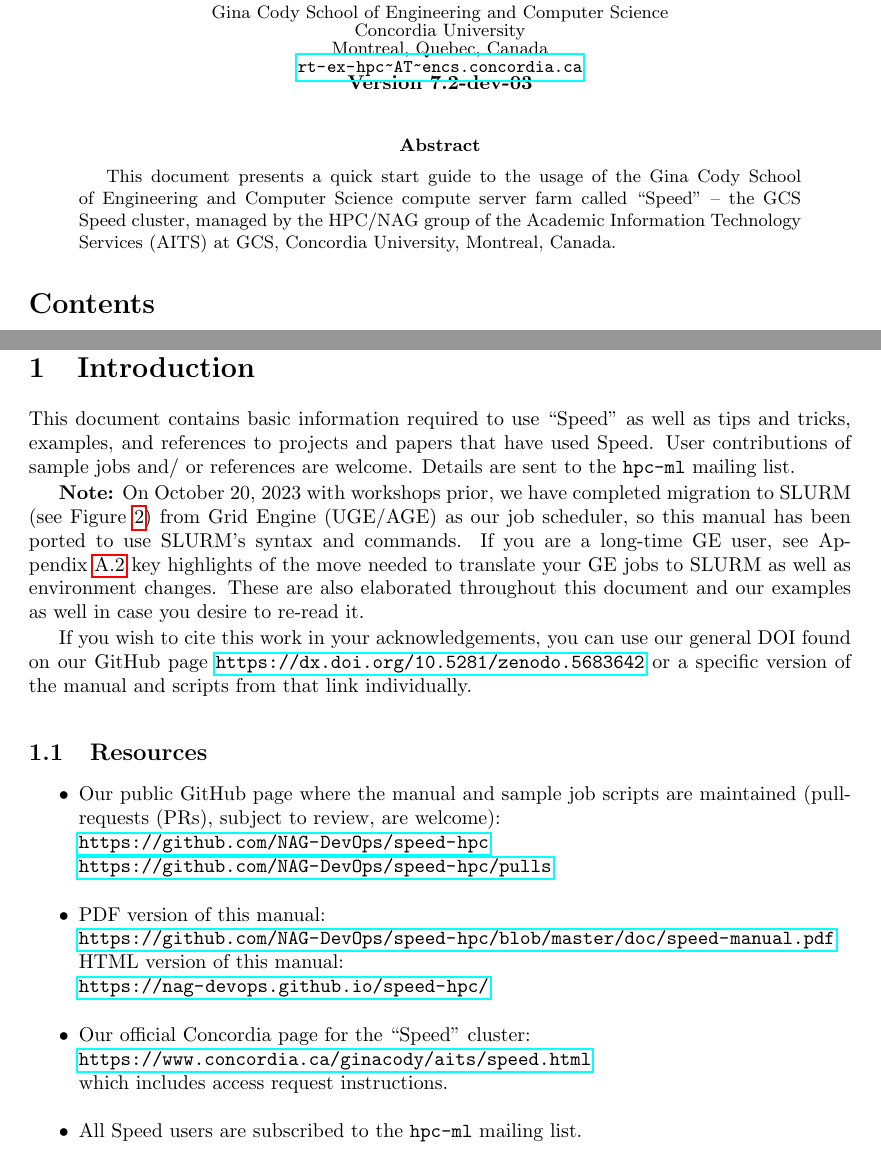
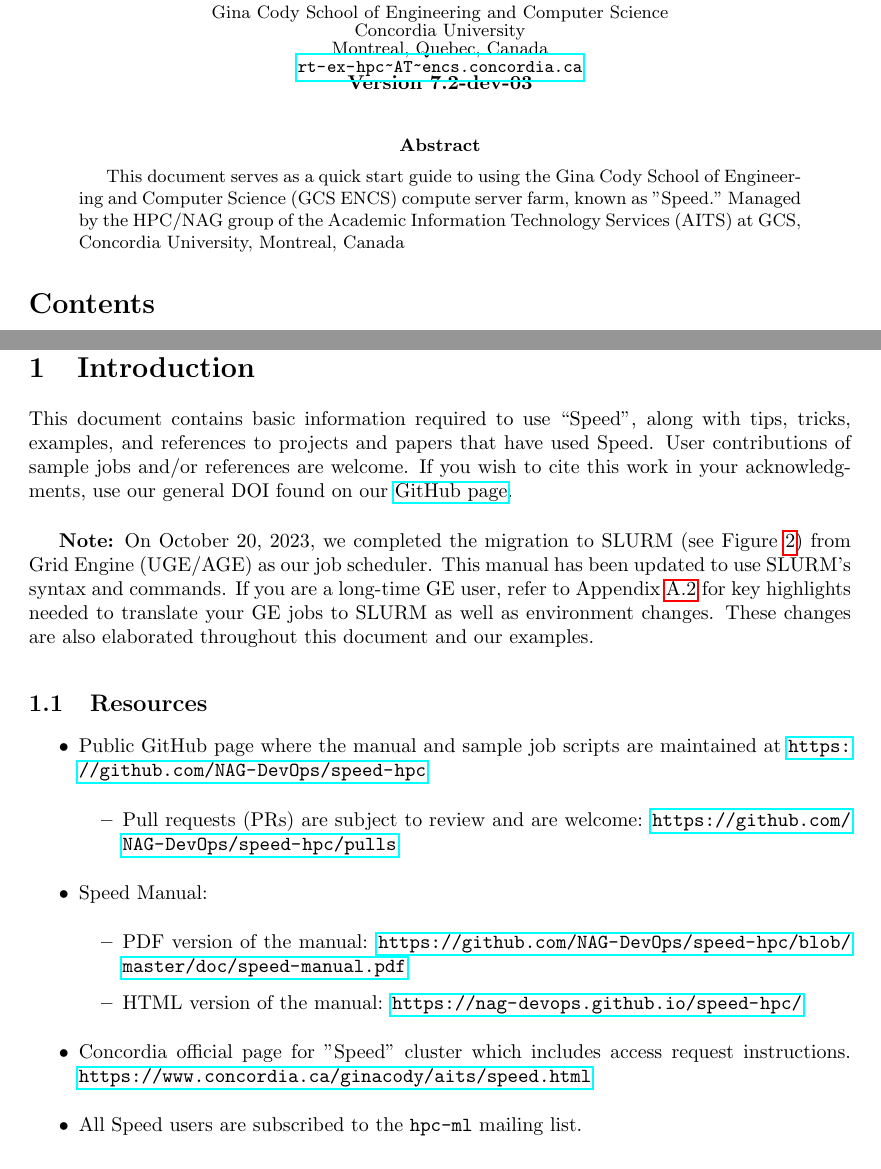
Before and after one commit to NAG-DevOps/speed-hpc, a LaTeX paper (doc/speed-manual.tex): two parts of pages 1 and 4 of 42, joined at a grey line, cut so that both start at the same text. Compiled offline with pdfLaTeX.

Commit message:
update to section 1 (1.1 to 1.5)

```diff
--- a/doc/speed-manual.tex
+++ b/doc/speed-manual.tex
@@ -76,10 +76,9 @@
 
 % ------------------------------------------------------------------------------
 \begin{abstract}
-This document presents a quick start guide to the usage of the Gina Cody School
-of Engineering and Computer Science compute server farm called ``Speed'' -- the
-GCS Speed cluster, managed by the HPC/NAG group of the Academic Information
-Technology Services (AITS) at GCS, Concordia University, Montreal, Canada.
+This document serves as a quick start guide to using the Gina Cody School of Engineering and Computer Science (GCS ENCS)
+compute server farm, known as "Speed." Managed by the HPC/NAG group of the
+Academic Information Technology Services (AITS) at GCS, Concordia University, Montreal, Canada
 \end{abstract}
 
 % ------------------------------------------------------------------------------
@@ -89,47 +88,40 @@
 % ------------------------------------------------------------------------------
 \section{Introduction}
 
-This document contains basic information required to use ``Speed'' as well as
-tips and tricks, examples, and references to projects and papers that have used Speed.
-User contributions of sample jobs and/ or references are welcome.
-Details are sent to the \texttt{hpc-ml} mailing list.
+This document contains basic information required to use “Speed”, along with tips,
+tricks, examples, and references to projects and papers that have used Speed.
+User contributions of sample jobs and/or references are welcome. If you wish to cite this work in your acknowledgments,
+use our general DOI found on our \href{https://github.com/NAG-DevOps/speed-hpc}{GitHub page}.\\
 
-\textbf{Note:} On October 20, 2023 with workshops prior, we have completed migration to SLURM (see \xf{fig:slurm-arch})
-from Grid Engine (UGE/AGE) as our job scheduler, so this manual has been ported to use SLURM's
-syntax and commands. If you are a long-time GE user, see \xa{appdx:uge-to-slurm} key highlights
-of the move needed to translate your GE jobs to SLURM as well as environment changes.
-These are also elaborated throughout this document and our examples as well in case you
-desire to re-read it.
-
-If you wish to cite this work in your acknowledgements, you can use
-our general DOI found on our GitHub page
-\url{https://dx.doi.org/10.5281/zenodo.5683642} or a specific
-version of the manual and scripts from that link individually.
+\textbf{Note:} On October 20, 2023, we completed the migration to SLURM (see \xf{fig:slurm-arch})
+from Grid Engine (UGE/AGE) as our job scheduler. This manual has been updated to use SLURM’s syntax and commands.
+If you are a long-time GE user, refer to \xa{appdx:uge-to-slurm} for key highlights needed to
+translate your GE jobs to SLURM as well as environment changes.
+These changes are also elaborated throughout this document and our examples.
 
 % ------------------------------------------------------------------------------
 \subsection{Resources}
 
 \begin{itemize}
 \item
-Our public GitHub page where the manual and sample job scripts
-are maintained (pull-requests (PRs), subject to review, are welcome):\\
-\url{https://github.com/NAG-DevOps/speed-hpc}\\
-\url{https://github.com/NAG-DevOps/speed-hpc/pulls}
+Public GitHub page where the manual and sample job scripts are maintained at \url{https://github.com/NAG-DevOps/speed-hpc}
+	\begin{itemize}
+		\item Pull requests (PRs) are subject to review and are welcome: \url{https://github.com/NAG-DevOps/speed-hpc/pulls}
+	\end{itemize}
 
 \item
-PDF version of this manual:\\
-\url{https://github.com/NAG-DevOps/speed-hpc/blob/master/doc/speed-manual.pdf}\\
-HTML version of this manual:\\
-\url{https://nag-devops.github.io/speed-hpc/}
+Speed Manual:
+	\begin{itemize}
+		\item PDF version of the manual: \url{https://github.com/NAG-DevOps/speed-hpc/blob/master/doc/speed-manual.pdf}
+		\item HTML version of the manual: \url{https://nag-devops.github.io/speed-hpc/}
+	\end{itemize}
 
 \item
-Our official Concordia page for the ``Speed'' cluster:\\
-\url{https://www.concordia.ca/ginacody/aits/speed.html}\\
-which includes access request instructions.
+Concordia official page for "Speed" cluster which includes access request instructions.
+\url{https://www.concordia.ca/ginacody/aits/speed.html}
 
 \item
-All Speed users are subscribed to the \texttt{hpc-ml} mailing
-list.
+All Speed users are subscribed to the \texttt{hpc-ml} mailing list.
 
 % TODO: for now comment out for 7.0; if when we update that
 %       preso, we will re-link it here. However, keep the citation.
```
Also changed, not shown: doc/speed-manual.tex (18 more changed lines). Lines whose indentation alone changed are shown as unchanged.
